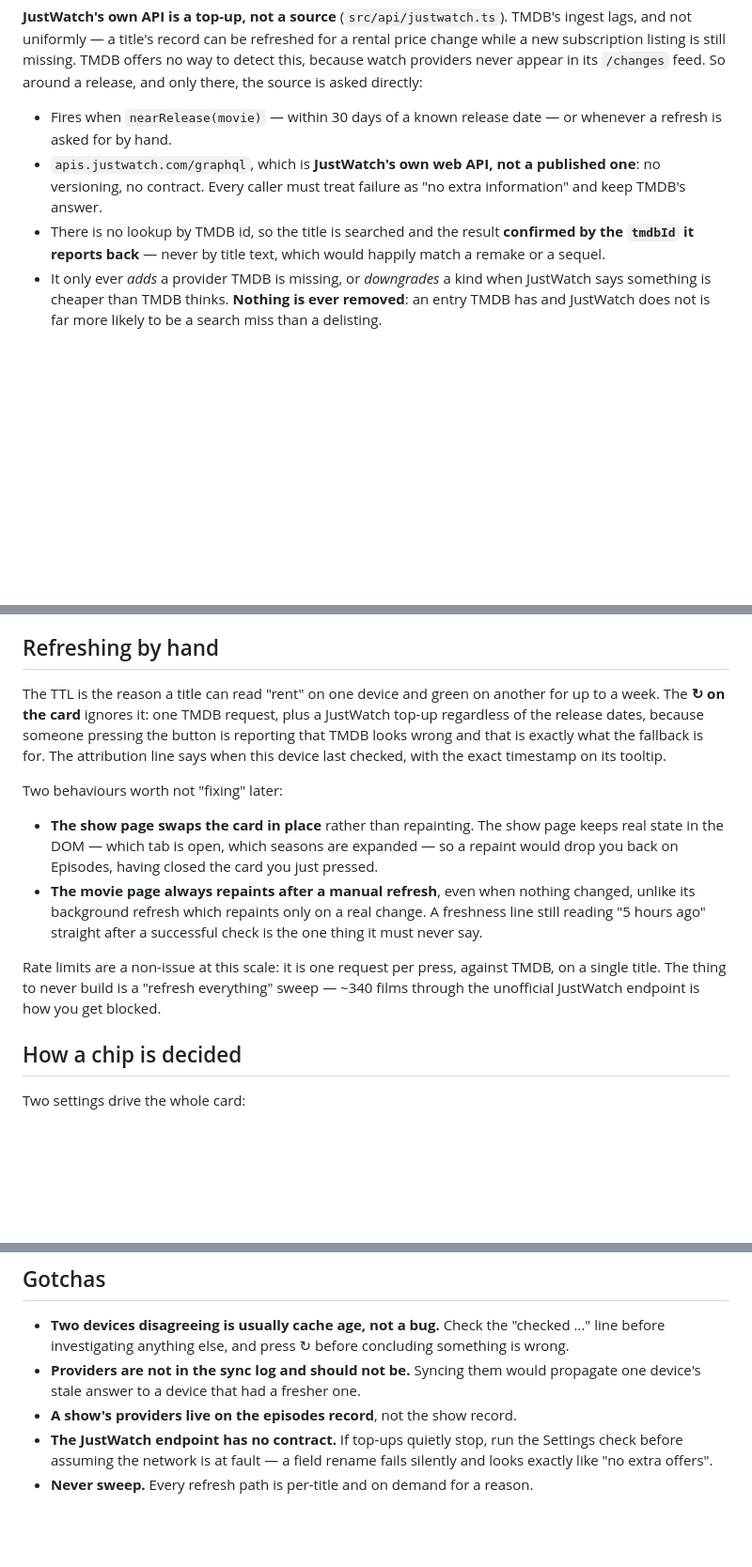
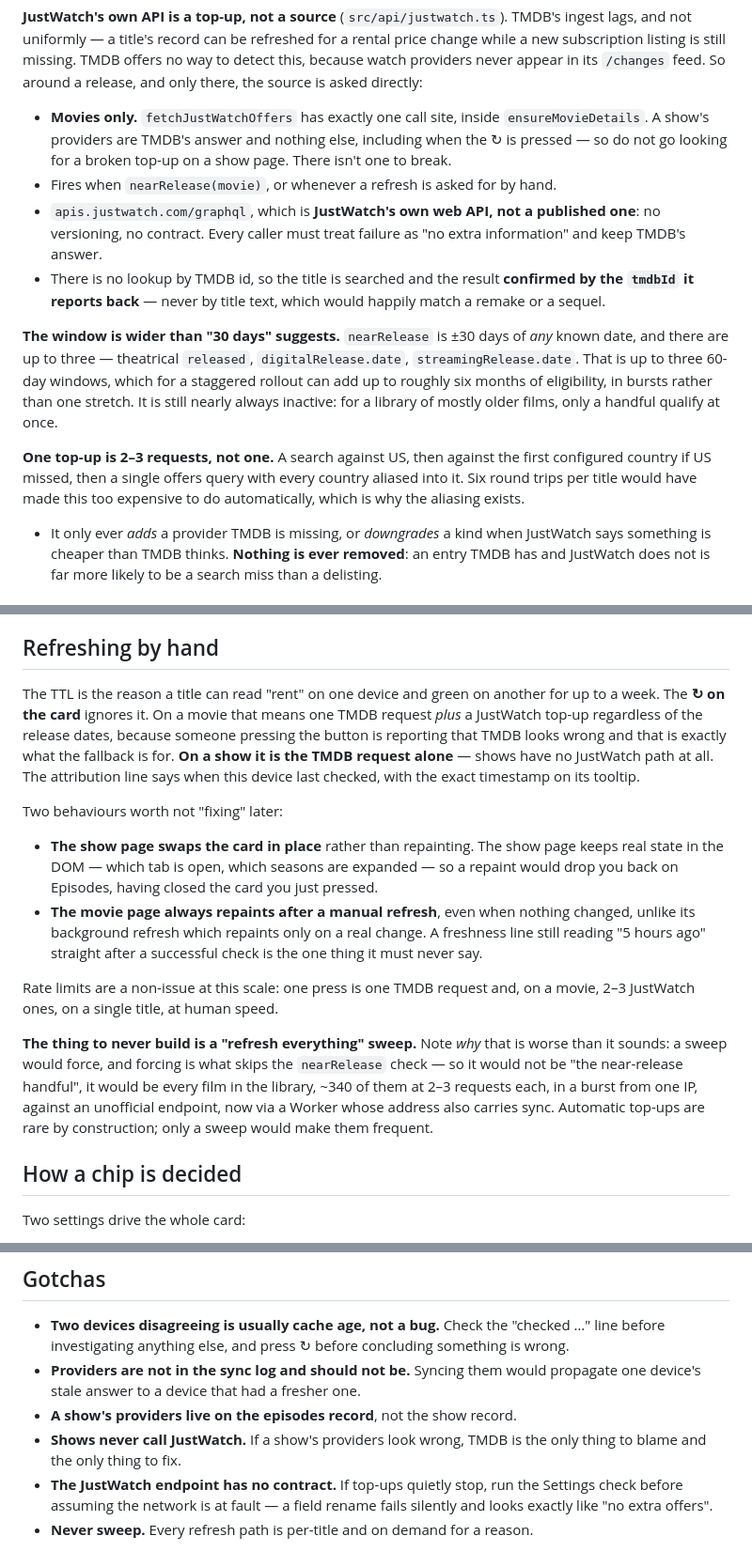
Before and after one commit to Rassi/watchwhat, a Markdown page: docs/where-to-watch.md, 3 parts joined by grey strips. Shown at 94% size. Drawn GitHub-style; blank space fills up the shorter version.

Commit message:
Say what the JustWatch top-up actually costs and when it runs
The doc implied JustWatch sees the whole library and that the manual refresh
tops up on any card. Neither is true, and the second would have sent someone
hunting a broken top-up on a show page that has no top-up path at all --
fetchJustWatchOffers has one call site, in ensureMovieDetails.

Also records the two things the numbers hinge on: nearRelease is +/-30 days
around each of up to three dates rather than one, and a top-up is 2-3 requests
because there is no lookup by TMDB id. And the real reason a sweep is dangerous
-- it would force, and forcing is precisely what skips the window.

Co-Authored-By: Claude Opus 5 <noreply@anthropic.com>

```diff
--- a/docs/where-to-watch.md
+++ b/docs/where-to-watch.md
@@ -30,14 +30,29 @@ offers no way to detect this, because watch providers never appear in its
 `/changes` feed. So around a release, and only there, the source is asked
 directly:
 
-- Fires when `nearRelease(movie)` — within 30 days of a known release date — or
-  whenever a refresh is asked for by hand.
+- **Movies only.** `fetchJustWatchOffers` has exactly one call site, inside
+  `ensureMovieDetails`. A show's providers are TMDB's answer and nothing else,
+  including when the ↻ is pressed — so do not go looking for a broken top-up on
+  a show page. There isn't one to break.
+- Fires when `nearRelease(movie)`, or whenever a refresh is asked for by hand.
 - `apis.justwatch.com/graphql`, which is **JustWatch's own web API, not a
   published one**: no versioning, no contract. Every caller must treat failure as
   "no extra information" and keep TMDB's answer.
 - There is no lookup by TMDB id, so the title is searched and the result
   **confirmed by the `tmdbId` it reports back** — never by title text, which
   would happily match a remake or a sequel.
+
+**The window is wider than "30 days" suggests.** `nearRelease` is ±30 days of
+*any* known date, and there are up to three — theatrical `released`,
+`digitalRelease.date`, `streamingRelease.date`. That is up to three 60-day
+windows, which for a staggered rollout can add up to roughly six months of
+eligibility, in bursts rather than one stretch. It is still nearly always
+inactive: for a library of mostly older films, only a handful qualify at once.
+
+**One top-up is 2–3 requests, not one.** A search against US, then against the
+first configured country if US missed, then a single offers query with every
+country aliased into it. Six round trips per title would have made this too
+expensive to do automatically, which is why the aliasing exists.
 - It only ever *adds* a provider TMDB is missing, or *downgrades* a kind when
   JustWatch says something is cheaper than TMDB thinks. **Nothing is ever
   removed**: an entry TMDB has and JustWatch does not is far more likely to be a
@@ -121,11 +136,12 @@ or old caches silently keep answering with less than they should.
 ## Refreshing by hand
 
 The TTL is the reason a title can read "rent" on one device and green on
-another for up to a week. The **↻ on the card** ignores it: one TMDB request,
-plus a JustWatch top-up regardless of the release dates, because someone
-pressing the button is reporting that TMDB looks wrong and that is exactly what
-the fallback is for. The attribution line says when this device last checked,
-with the exact timestamp on its tooltip.
+another for up to a week. The **↻ on the card** ignores it. On a movie that
+means one TMDB request *plus* a JustWatch top-up regardless of the release
+dates, because someone pressing the button is reporting that TMDB looks wrong
+and that is exactly what the fallback is for. **On a show it is the TMDB request
+alone** — shows have no JustWatch path at all. The attribution line says when
+this device last checked, with the exact timestamp on its tooltip.
 
 Two behaviours worth not "fixing" later:
 
@@ -138,10 +154,16 @@ Two behaviours worth not "fixing" later:
   freshness line still reading "5 hours ago" straight after a successful check is
   the one thing it must never say.
 
-Rate limits are a non-issue at this scale: it is one request per press, against
-TMDB, on a single title. The thing to never build is a "refresh everything"
-sweep — ~340 films through the unofficial JustWatch endpoint is how you get
-blocked.
+Rate limits are a non-issue at this scale: one press is one TMDB request and, on
+a movie, 2–3 JustWatch ones, on a single title, at human speed.
+
+**The thing to never build is a "refresh everything" sweep.** Note *why* that is
+worse than it sounds: a sweep would force, and forcing is what skips the
+`nearRelease` check — so it would not be "the near-release handful", it would be
+every film in the library, ~340 of them at 2–3 requests each, in a burst from one
+IP, against an unofficial endpoint, now via a Worker whose address also carries
+sync. Automatic top-ups are rare by construction; only a sweep would make them
+frequent.
 
 ## How a chip is decided
 
@@ -190,6 +212,8 @@ disc as a rental.
 - **Providers are not in the sync log and should not be.** Syncing them would
   propagate one device's stale answer to a device that had a fresher one.
 - **A show's providers live on the episodes record**, not the show record.
+- **Shows never call JustWatch.** If a show's providers look wrong, TMDB is the
+  only thing to blame and the only thing to fix.
 - **The JustWatch endpoint has no contract.** If top-ups quietly stop, run the
   Settings check before assuming the network is at fault — a field rename fails
   silently and looks exactly like "no extra offers".
```
